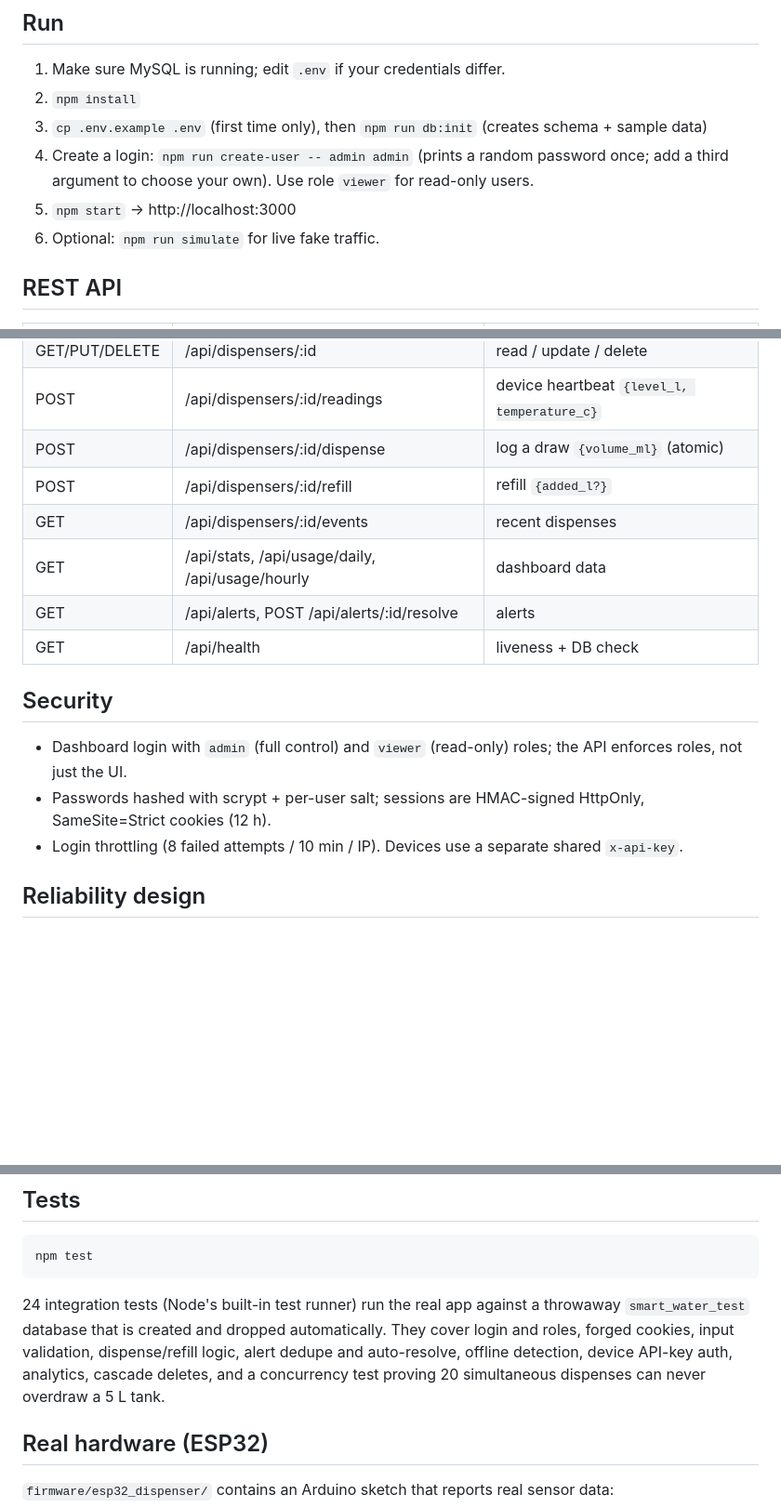
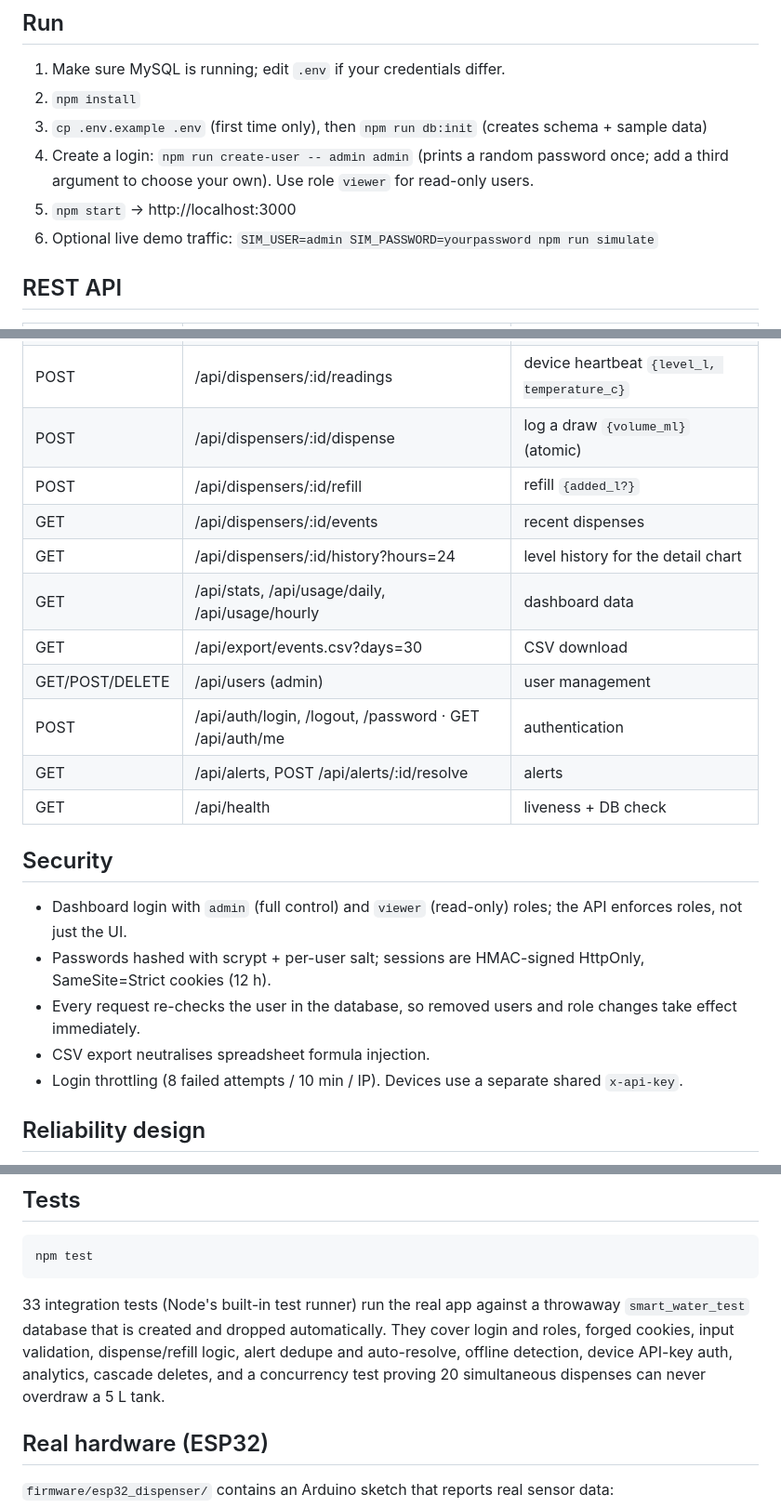
Before and after one commit to vaibhavirawat/smart-water-dispenser, a Markdown page: README.md, 3 parts joined by grey strips. Shown: that part at 93% size. Rendered like a GitHub page; blank space fills up the shorter version.

````diff
--- a/README.md
+++ b/README.md
@@ -26,7 +37,7 @@ Devices / simulator ──HTTP──▶ Express REST API ──▶ MySQL
 3. `cp .env.example .env` (first time only), then `npm run db:init`  (creates schema + sample data)
 4. Create a login: `npm run create-user -- admin admin` (prints a random password once; add a third argument to choose your own). Use role `viewer` for read-only users.
 5. `npm start` → http://localhost:3000
-6. Optional: `npm run simulate` for live fake traffic.
+6. Optional live demo traffic: `SIM_USER=admin SIM_PASSWORD=yourpassword npm run simulate`
 
 ## REST API
 | Method | Path | Purpose |
@@ -37,13 +48,19 @@ Devices / simulator ──HTTP──▶ Express REST API ──▶ MySQL
 | POST | /api/dispensers/:id/dispense | log a draw `{volume_ml}` (atomic) |
 | POST | /api/dispensers/:id/refill | refill `{added_l?}` |
 | GET | /api/dispensers/:id/events | recent dispenses |
+| GET | /api/dispensers/:id/history?hours=24 | level history for the detail chart |
 | GET | /api/stats, /api/usage/daily, /api/usage/hourly | dashboard data |
+| GET | /api/export/events.csv?days=30 | CSV download |
+| GET/POST/DELETE | /api/users (admin) | user management |
+| POST | /api/auth/login, /logout, /password · GET /api/auth/me | authentication |
 | GET | /api/alerts, POST /api/alerts/:id/resolve | alerts |
 | GET | /api/health | liveness + DB check |
 
 ## Security
 - Dashboard login with `admin` (full control) and `viewer` (read-only) roles; the API enforces roles, not just the UI.
 - Passwords hashed with scrypt + per-user salt; sessions are HMAC-signed HttpOnly, SameSite=Strict cookies (12 h).
+- Every request re-checks the user in the database, so removed users and role changes take effect immediately.
+- CSV export neutralises spreadsheet formula injection.
 - Login throttling (8 failed attempts / 10 min / IP). Devices use a separate shared `x-api-key`.
 
 ## Reliability design
@@ -65,7 +82,7 @@ Open http://localhost:3000 and sign in with `ADMIN_USERNAME` / `ADMIN_PASSWORD`
 ```bash
 npm test
 ```
-24 integration tests (Node's built-in test runner) run the real app against a throwaway `smart_water_test` database that is created and dropped automatically. They cover login and roles, forged cookies, input validation, dispense/refill logic, alert dedupe and auto-resolve, offline detection, device API-key auth, analytics, cascade deletes, and a concurrency test proving 20 simultaneous dispenses can never overdraw a 5 L tank.
+33 integration tests (Node's built-in test runner) run the real app against a throwaway `smart_water_test` database that is created and dropped automatically. They cover login and roles, forged cookies, input validation, dispense/refill logic, alert dedupe and auto-resolve, offline detection, device API-key auth, analytics, cascade deletes, and a concurrency test proving 20 simultaneous dispenses can never overdraw a 5 L tank.
 
 ## Real hardware (ESP32)
 `firmware/esp32_dispenser/` contains an Arduino sketch that reports real sensor data:
````
Also changed, not shown: other parts of README.md (+16 -5 lines), docs/dashboard-dark.png (added), docs/dashboard-light.png (added), docs/dashboard.png (deleted), docs/detail.png (added), docs/login.png (added), 10 other files.
